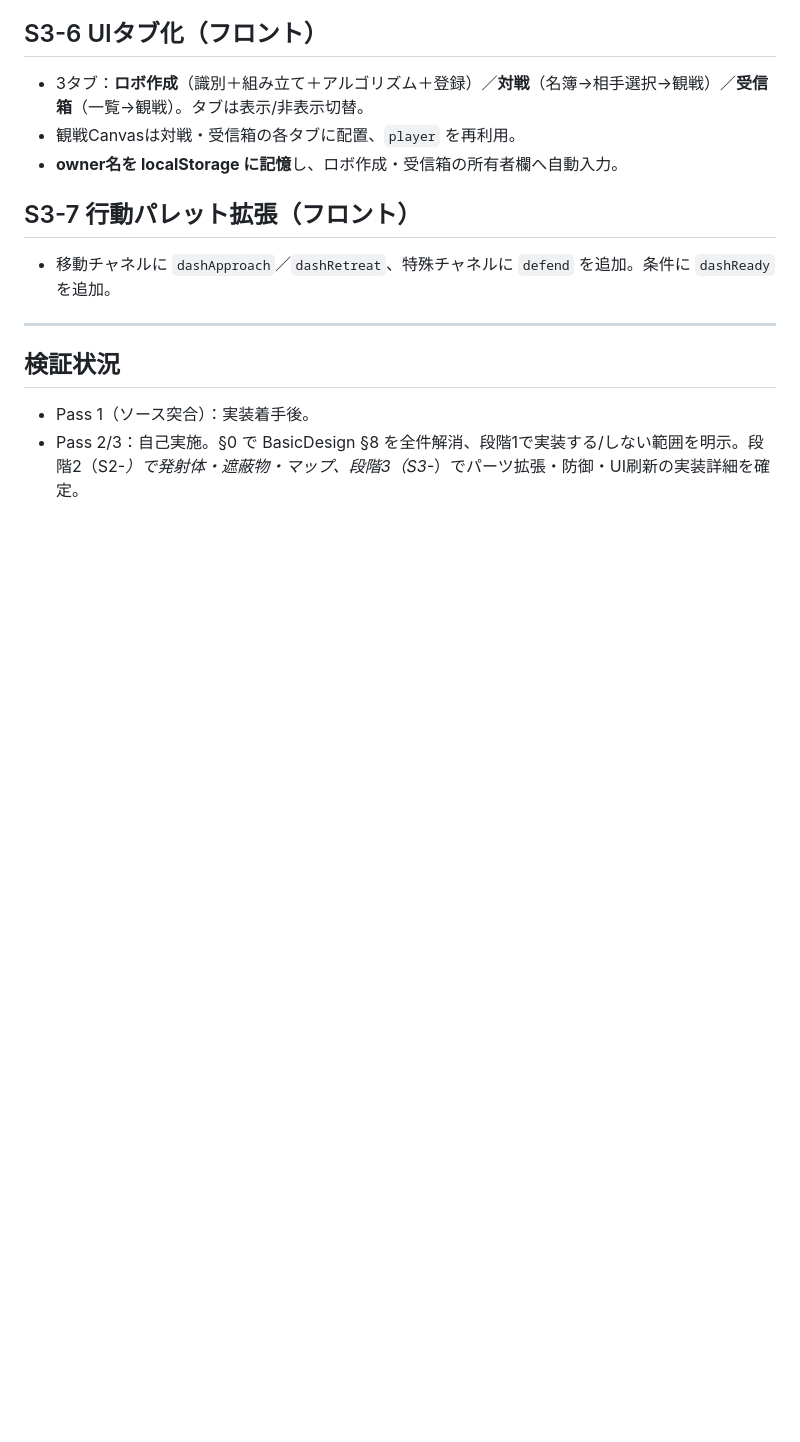
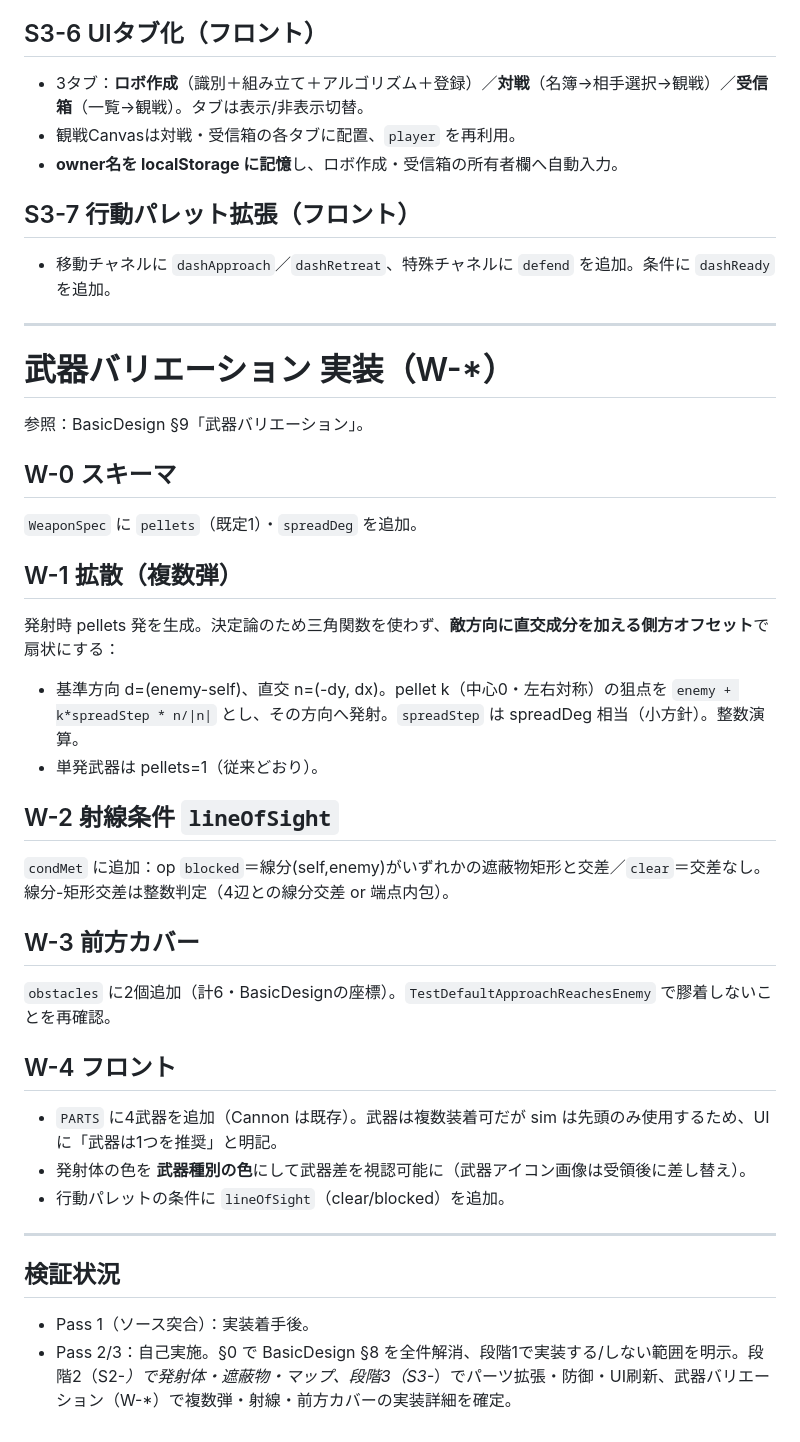
Before and after one commit to kokisato0085-cell/robogame, a Markdown page: docs/FunctionalDesign.md, the part around the change. Rendered like a GitHub page; blank space fills up the shorter version.

```diff
--- a/docs/FunctionalDesign.md
+++ b/docs/FunctionalDesign.md
@@ -198,6 +198,31 @@ retreat は (tx,ty) を「敵の反対方向の点」に置き換えて同式を
 
 ---
 
+# 武器バリエーション 実装（W-*）
+
+参照：BasicDesign §9「武器バリエーション」。
+
+## W-0 スキーマ
+`WeaponSpec` に `pellets`（既定1）・`spreadDeg` を追加。
+
+## W-1 拡散（複数弾）
+発射時 pellets 発を生成。決定論のため三角関数を使わず、**敵方向に直交成分を加える側方オフセット**で扇状にする：
+- 基準方向 d=(enemy-self)、直交 n=(-dy, dx)。pellet k（中心0・左右対称）の狙点を `enemy + k*spreadStep * n/|n|` とし、その方向へ発射。`spreadStep` は spreadDeg 相当（小方針）。整数演算。
+- 単発武器は pellets=1（従来どおり）。
+
+## W-2 射線条件 `lineOfSight`
+`condMet` に追加：op `blocked`＝線分(self,enemy)がいずれかの遮蔽物矩形と交差／`clear`＝交差なし。線分-矩形交差は整数判定（4辺との線分交差 or 端点内包）。
+
+## W-3 前方カバー
+`obstacles` に2個追加（計6・BasicDesignの座標）。`TestDefaultApproachReachesEnemy` で膠着しないことを再確認。
+
+## W-4 フロント
+- `PARTS` に4武器を追加（Cannon は既存）。武器は複数装着可だが sim は先頭のみ使用するため、UI に「武器は1つを推奨」と明記。
+- 発射体の色を **武器種別の色**にして武器差を視認可能に（武器アイコン画像は受領後に差し替え）。
+- 行動パレットの条件に `lineOfSight`（clear/blocked）を追加。
+
+---
+
 ## 検証状況
 - Pass 1（ソース突合）：実装着手後。
-- Pass 2/3：自己実施。§0 で BasicDesign §8 を全件解消、段階1で実装する/しない範囲を明示。段階2（S2-*）で発射体・遮蔽物・マップ、段階3（S3-*）でパーツ拡張・防御・UI刷新の実装詳細を確定。
+- Pass 2/3：自己実施。§0 で BasicDesign §8 を全件解消、段階1で実装する/しない範囲を明示。段階2（S2-*）で発射体・遮蔽物・マップ、段階3（S3-*）でパーツ拡張・防御・UI刷新、武器バリエーション（W-*）で複数弾・射線・前方カバーの実装詳細を確定。
```
Also changed, not shown: docs/BasicDesign.md (+17 -0 lines).
